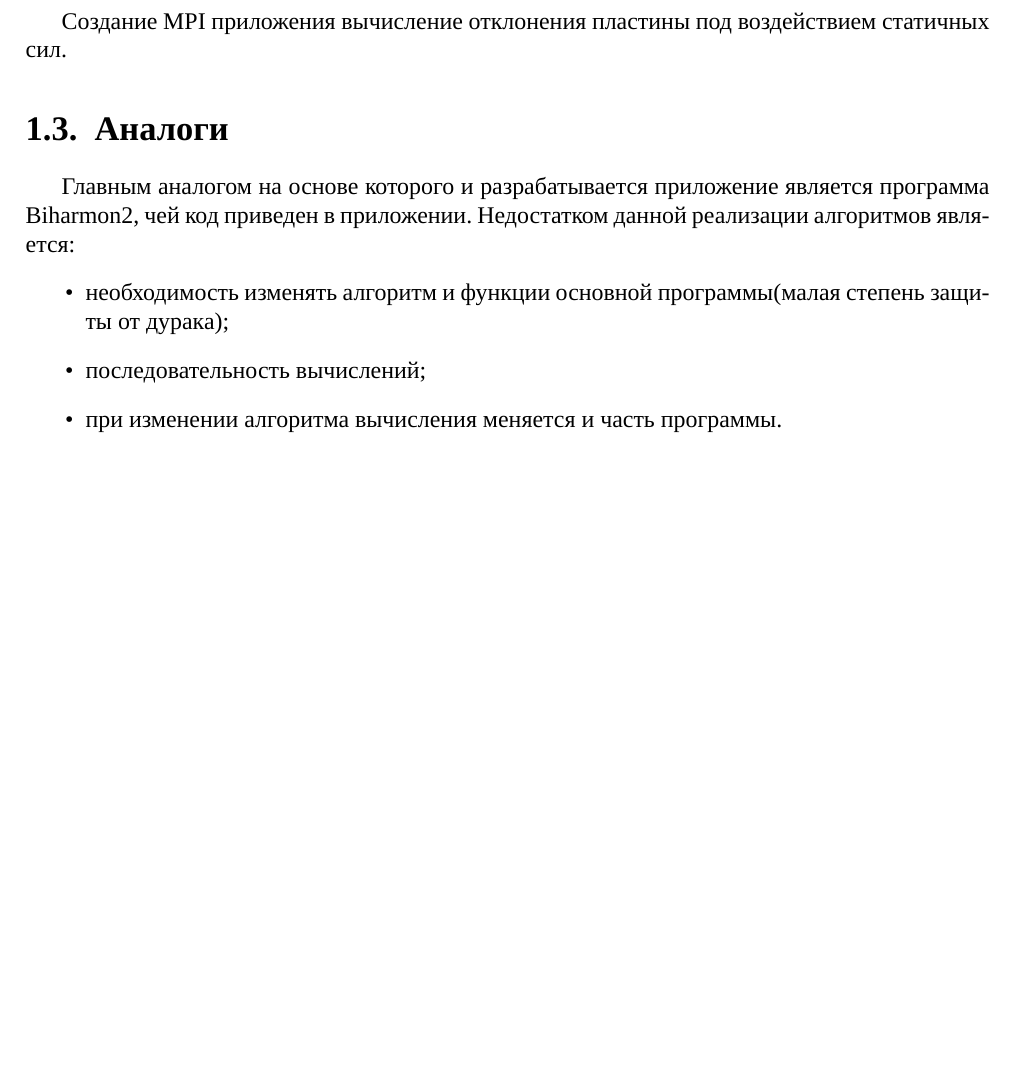
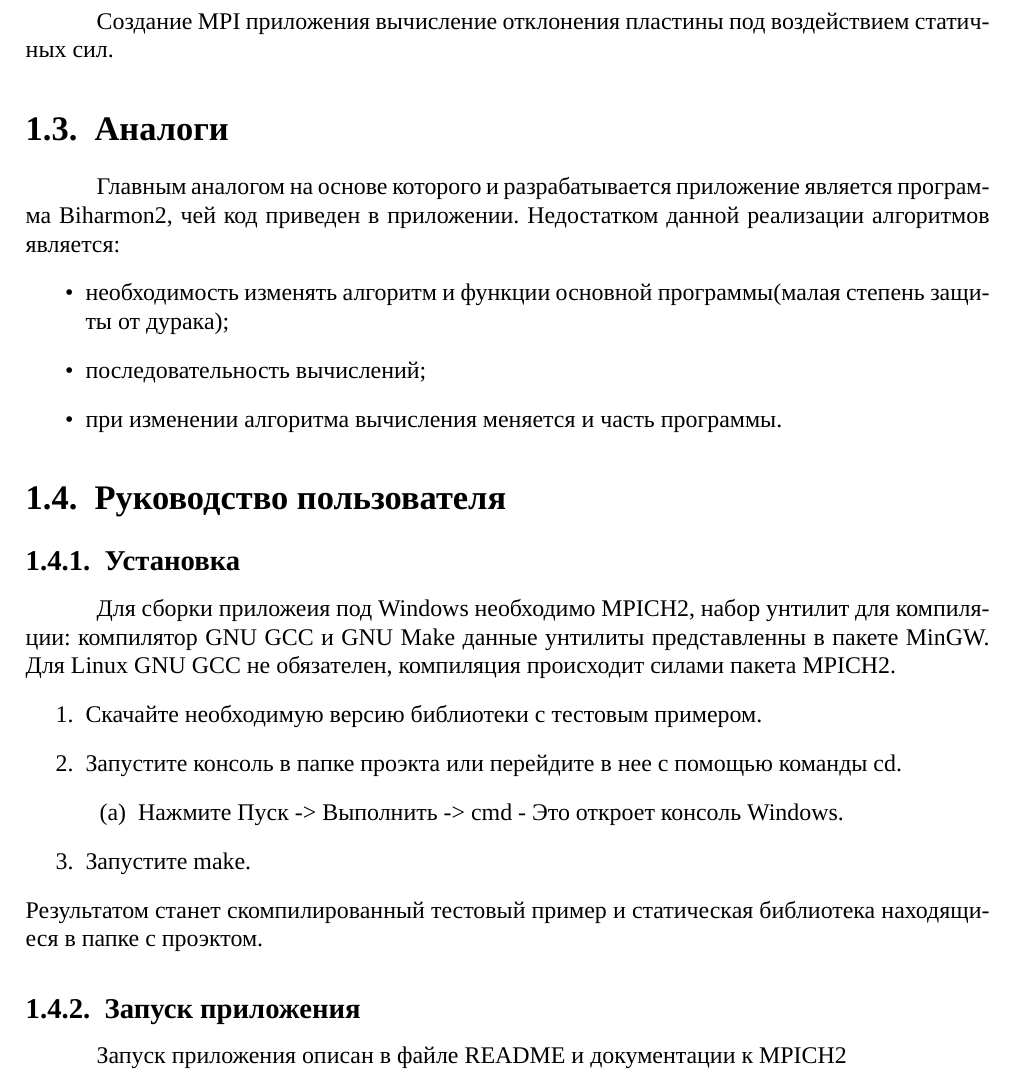
Before and after one commit to winorun/tex-xe-repord-for-diplom, a LaTeX document (report.tex, which reads body.tex): part of page 5 of 11, cut so that both start at the same text, the shorter picture padded with empty space. Compiled offline with XeLaTeX; a missing font is replaced by an installed copy or a similar font.

Commit message:
добавил Руководство пользователя

```diff
--- a/body.tex
+++ b/body.tex
@@ -41,3 +41,18 @@ $ (\Delta +c)^{p+1}u=-g, (\Delta+c)^{k}u|_{\Gamma}=\phi_{k} $
 	\item последовательность вычислений;
 	\item при изменении алгоритма вычисления меняется и часть программы.
 \end{itemize}
+\section{Руководство пользователя}
+\subsection{Установка}
+Для сборки приложеия под Windows необходимо MPICH2, набор унтилит для компиляции: компилятор GNU GCC и GNU Make данные унтилиты представленны в пакете MinGW. Для Linux GNU GCC не обязателен, компиляция происходит силами пакета MPICH2.
+\begin{enumerate}
+	\item Скачайте необходимую версию библиотеки с тестовым примером.
+	\item Запустите консоль в папке проэкта или перейдите в нее с помощью команды cd.
+	\begin{enumerate}
+		\item Нажмите Пуск -> Выполнить -> cmd - Это откроет консоль Windows.
+	\end{enumerate}
+	\item Запустите make.
+\end{enumerate}
+Результатом станет скомпилированный тестовый пример и статическая библиотека находящиеся в папке с проэктом.
+
+\subsection{Запуск приложения}
+Запуск приложения описан в файле README и документации к MPICH2
--- a/report.tex
+++ b/report.tex
@@ -53,6 +53,10 @@
                        top color=white,
                        bottom color=white,]
 
+\usepackage{indentfirst} % красная строка в первом абзаце
+ %--------------------------------------------------------%
+ \setlength{\parindent}{1.25cm}% величина абзаца
+
 \begin{document}
 
 \input{titleDiplom}
```
Also changed, not shown: report.pdf.
